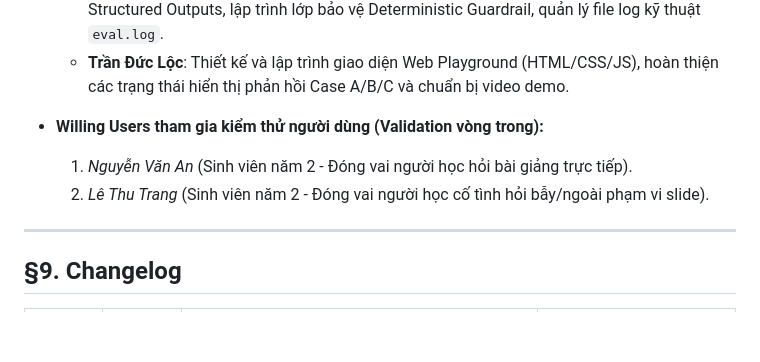
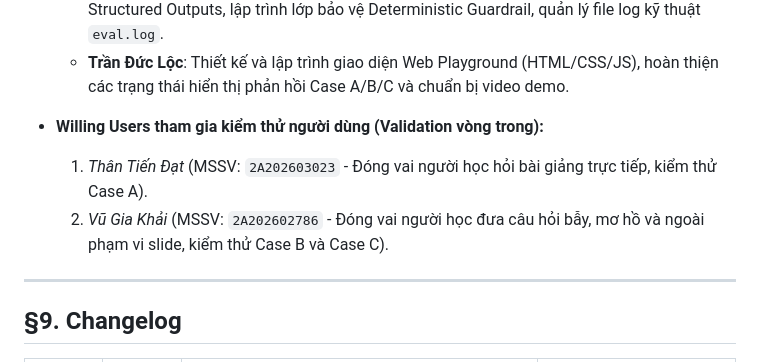
Before and after one commit to y0sh1da-available/K4-3A-E403-y0sh1da, a Markdown page: spec.md, the part around the change. Rendered like a GitHub page; blank space fills up the shorter version.

Commit message:
docs(spec): update willing users with student IDs

```diff
--- a/spec.md
+++ b/spec.md
@@ -159,8 +159,8 @@ Bộ 20 kịch bản kiểm thử được lưu trữ đầy đủ trong file [`
   - **Trần Đức Lộc**: Thiết kế và lập trình giao diện Web Playground (HTML/CSS/JS), hoàn thiện các trạng thái hiển thị phản hồi Case A/B/C và chuẩn bị video demo.
 
 - **Willing Users tham gia kiểm thử người dùng (Validation vòng trong):**
-  1. *Nguyễn Văn An* (Sinh viên năm 2 - Đóng vai người học hỏi bài giảng trực tiếp).
-  2. *Lê Thu Trang* (Sinh viên năm 2 - Đóng vai người học cố tình hỏi bẫy/ngoài phạm vi slide).
+  1. *Thân Tiến Đạt* (MSSV: `2A202603023` - Đóng vai người học hỏi bài giảng trực tiếp, kiểm thử Case A).
+  2. *Vũ Gia Khải* (MSSV: `2A202602786` - Đóng vai người học đưa câu hỏi bẫy, mơ hồ và ngoài phạm vi slide, kiểm thử Case B và Case C).
 
 ---
 
```
